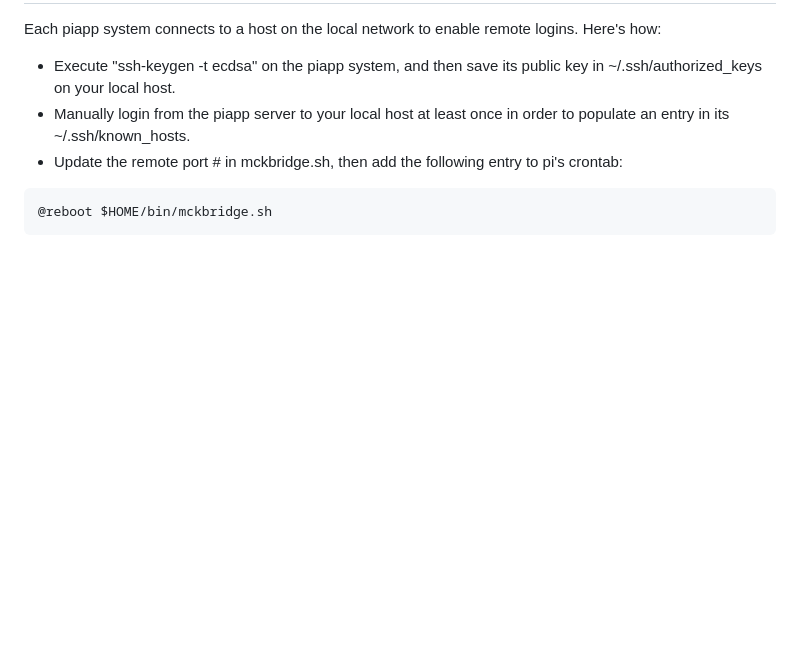
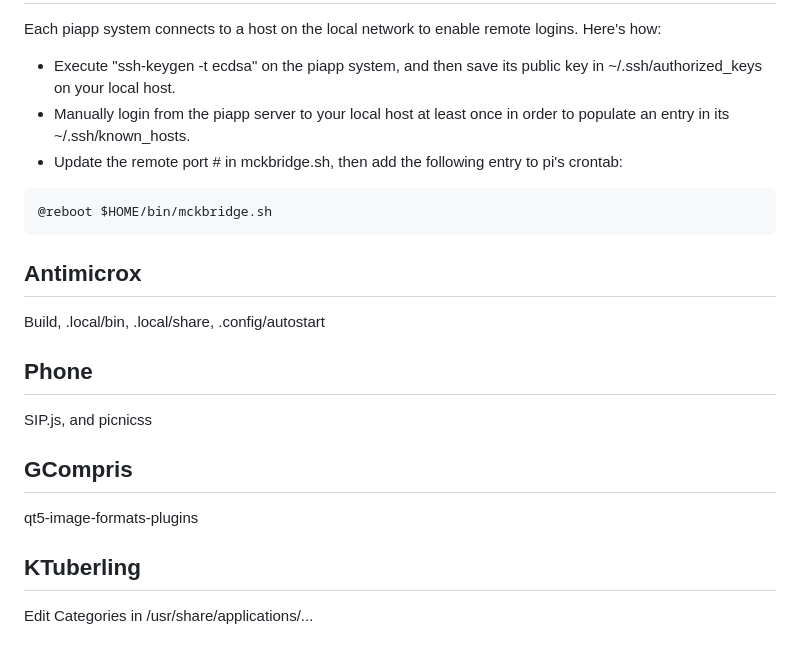
Before and after one commit to glmck13/KidStuff, a Markdown page: README.md, the part around the change. Rendered like a GitHub page; blank space fills up the shorter version.

````diff
--- a/README.md
+++ b/README.md
@@ -31,3 +31,14 @@ Each piapp system connects to a host on the local network to enable remote login
 ```
 @reboot $HOME/bin/mckbridge.sh
 ```
+## Antimicrox
+Build, .local/bin, .local/share, .config/autostart
+
+## Phone
+SIP.js, and picnicss
+
+## GCompris
+qt5-image-formats-plugins
+
+## KTuberling
+Edit Categories in /usr/share/applications/...
````
